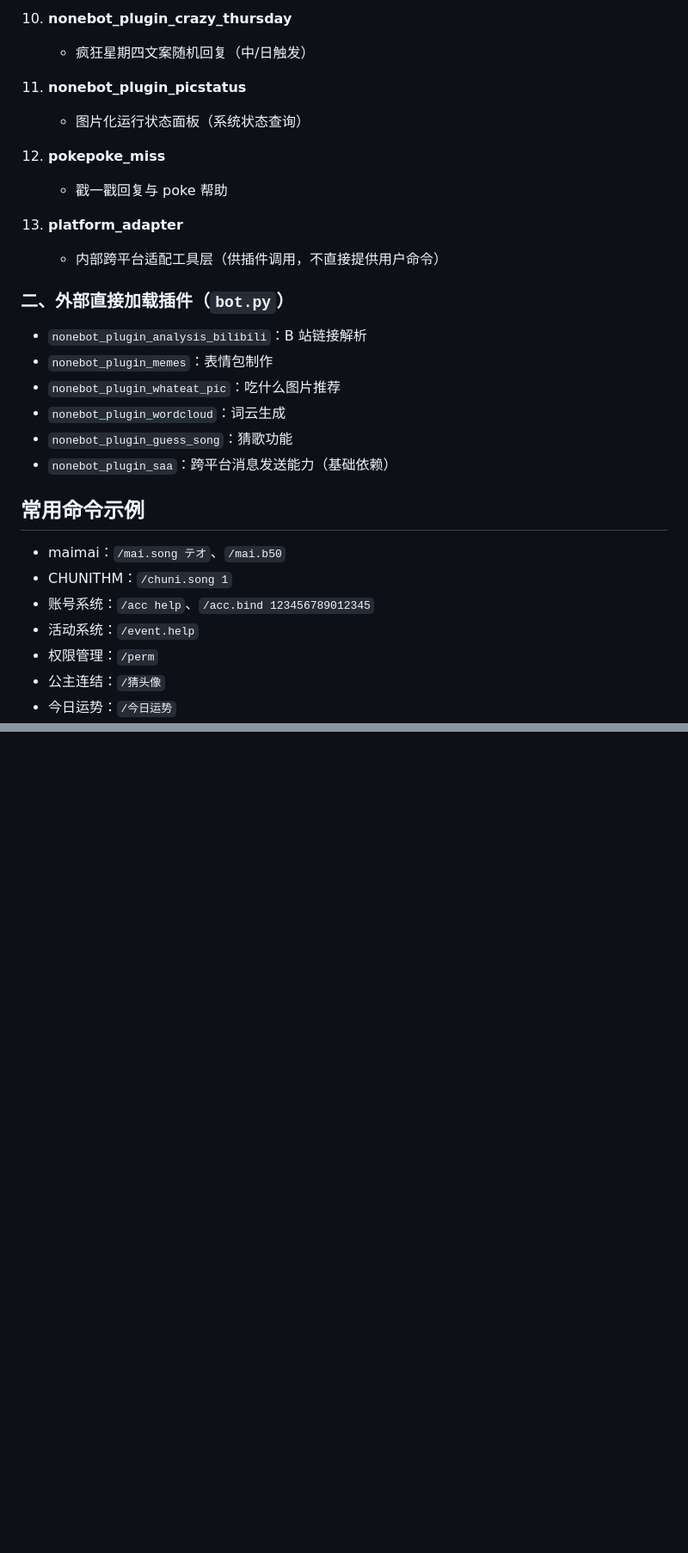
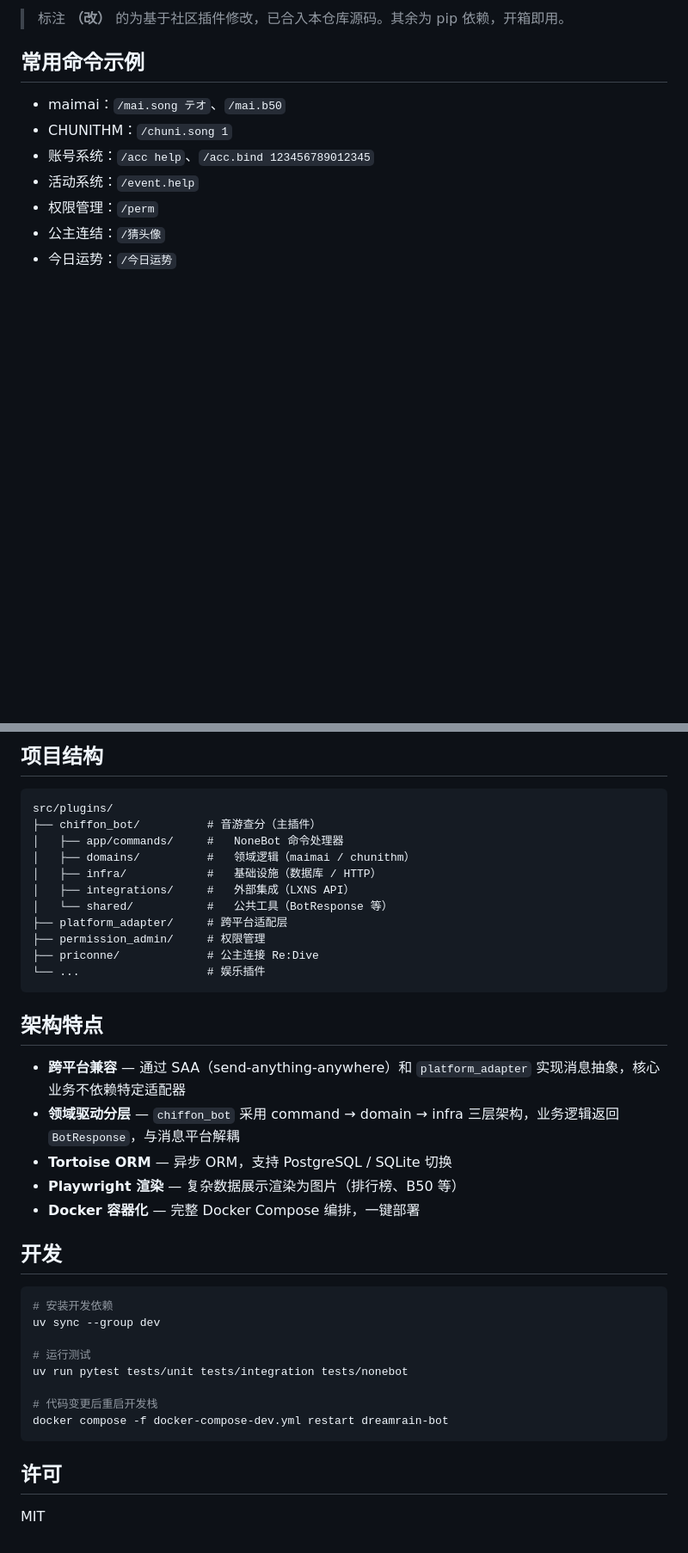
Before and after one commit to Dream-Rainy/DreamRain-Bot, a Markdown page: README.md, 2 parts joined by grey strips. Shown at 86% size. Drawn GitHub-style; blank space fills up the shorter version.

````diff
--- a/README.md
+++ b/README.md
@@ -49,23 +38,4 @@
-10. **nonebot_plugin_crazy_thursday**
-    - 疯狂星期四文案随机回复（中/日触发）
-
-11. **nonebot_plugin_picstatus**
-    - 图片化运行状态面板（系统状态查询）
-
-12. **pokepoke_miss**
-    - 戳一戳回复与 poke 帮助
-
-13. **platform_adapter**
-    - 内部跨平台适配工具层（供插件调用，不直接提供用户命令）
-
-### 二、外部直接加载插件（`bot.py`）
-
-- `nonebot_plugin_analysis_bilibili`：B 站链接解析
-- `nonebot_plugin_memes`：表情包制作
-- `nonebot_plugin_whateat_pic`：吃什么图片推荐
-- `nonebot_plugin_wordcloud`：词云生成
-- `nonebot_plugin_guess_song`：猜歌功能
-- `nonebot_plugin_saa`：跨平台消息发送能力（基础依赖）
+> 标注 **（改）** 的为基于社区插件修改，已合入本仓库源码。其余为 pip 依赖，开箱即用。
 
 ## 常用命令示例
 
@@ -88,0 +141,40 @@
+## 项目结构
+
+```
+src/plugins/
+├── chiffon_bot/          # 音游查分（主插件）
+│   ├── app/commands/     #   NoneBot 命令处理器
+│   ├── domains/          #   领域逻辑（maimai / chunithm）
+│   ├── infra/            #   基础设施（数据库 / HTTP）
+│   ├── integrations/     #   外部集成（LXNS API）
+│   └── shared/           #   公共工具（BotResponse 等）
+├── platform_adapter/     # 跨平台适配层
+├── permission_admin/     # 权限管理
+├── priconne/             # 公主连接 Re:Dive
+└── ...                   # 娱乐插件
+```
+
+## 架构特点
+
+- **跨平台兼容** — 通过 SAA（send-anything-anywhere）和 `platform_adapter` 实现消息抽象，核心业务不依赖特定适配器
+- **领域驱动分层** — `chiffon_bot` 采用 command → domain → infra 三层架构，业务逻辑返回 `BotResponse`，与消息平台解耦
+- **Tortoise ORM** — 异步 ORM，支持 PostgreSQL / SQLite 切换
+- **Playwright 渲染** — 复杂数据展示渲染为图片（排行榜、B50 等）
+- **Docker 容器化** — 完整 Docker Compose 编排，一键部署
+
+## 开发
+
+```powershell
+# 安装开发依赖
+uv sync --group dev
+
+# 运行测试
+uv run pytest tests/unit tests/integration tests/nonebot
+
+# 代码变更后重启开发栈
+docker compose -f docker-compose-dev.yml restart dreamrain-bot
+```
+
+## 许可
+
+MIT
````
Also changed, not shown: other parts of README.md (+112 -41 lines).
